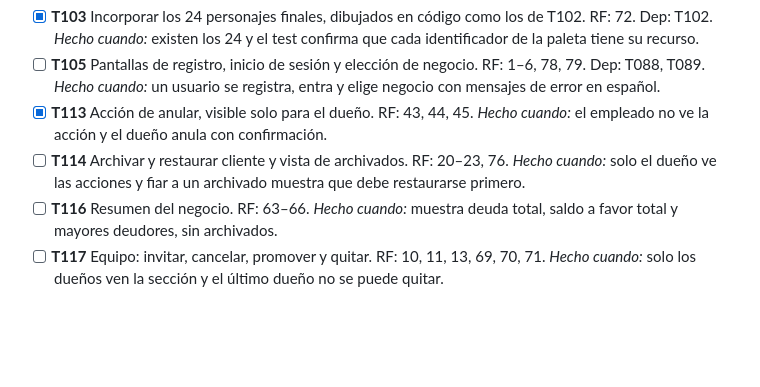
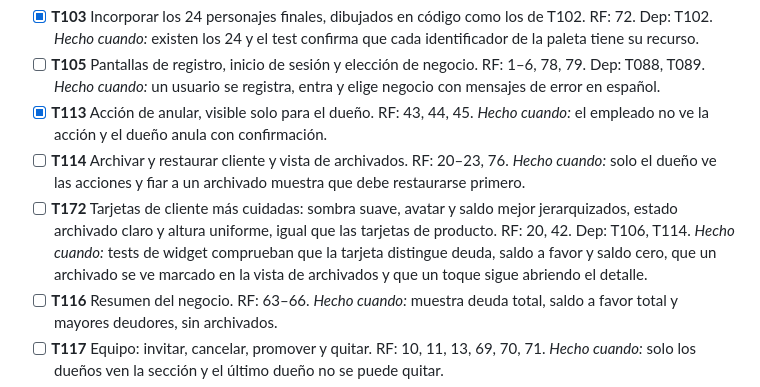
Before and after one commit to davidtriminio/pulperia-app, a Markdown page: specs/001-mvp/tasks.md, the part around the change. GitHub-like rendering; blank space fills up the shorter version.

Commit message:
docs(specs): tarjetas de cliente más cuidadas

```diff
--- a/specs/001-mvp/tasks.md
+++ b/specs/001-mvp/tasks.md
@@ -191,6 +191,7 @@ Las pantallas de clientes, fiados, abonos y catálogo se movieron a la Fase 3b.
 - [ ] **T105** Pantallas de registro, inicio de sesión y elección de negocio. RF: 1–6, 78, 79. Dep: T088, T089. *Hecho cuando:* un usuario se registra, entra y elige negocio con mensajes de error en español.
 - [x] **T113** Acción de anular, visible solo para el dueño. RF: 43, 44, 45. *Hecho cuando:* el empleado no ve la acción y el dueño anula con confirmación.
 - [ ] **T114** Archivar y restaurar cliente y vista de archivados. RF: 20–23, 76. *Hecho cuando:* solo el dueño ve las acciones y fiar a un archivado muestra que debe restaurarse primero.
+- [ ] **T172** Tarjetas de cliente más cuidadas: sombra suave, avatar y saldo mejor jerarquizados, estado archivado claro y altura uniforme, igual que las tarjetas de producto. RF: 20, 42. Dep: T106, T114. *Hecho cuando:* tests de widget comprueban que la tarjeta distingue deuda, saldo a favor y saldo cero, que un archivado se ve marcado en la vista de archivados y que un toque sigue abriendo el detalle.
 - [ ] **T116** Resumen del negocio. RF: 63–66. *Hecho cuando:* muestra deuda total, saldo a favor total y mayores deudores, sin archivados.
 - [ ] **T117** Equipo: invitar, cancelar, promover y quitar. RF: 10, 11, 13, 69, 70, 71. *Hecho cuando:* solo los dueños ven la sección y el último dueño no se puede quitar.
 - [ ] **T118** Invitaciones recibidas: aceptar o rechazar. RF: 67, 68. *Hecho cuando:* se muestran al iniciar sesión y al aceptar el negocio aparece en la lista.
```
